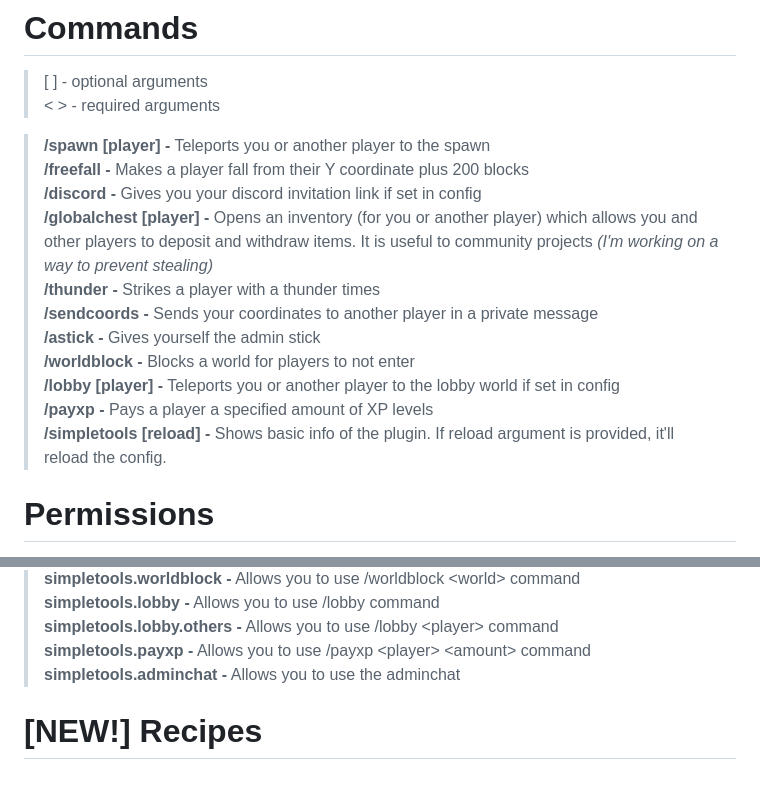
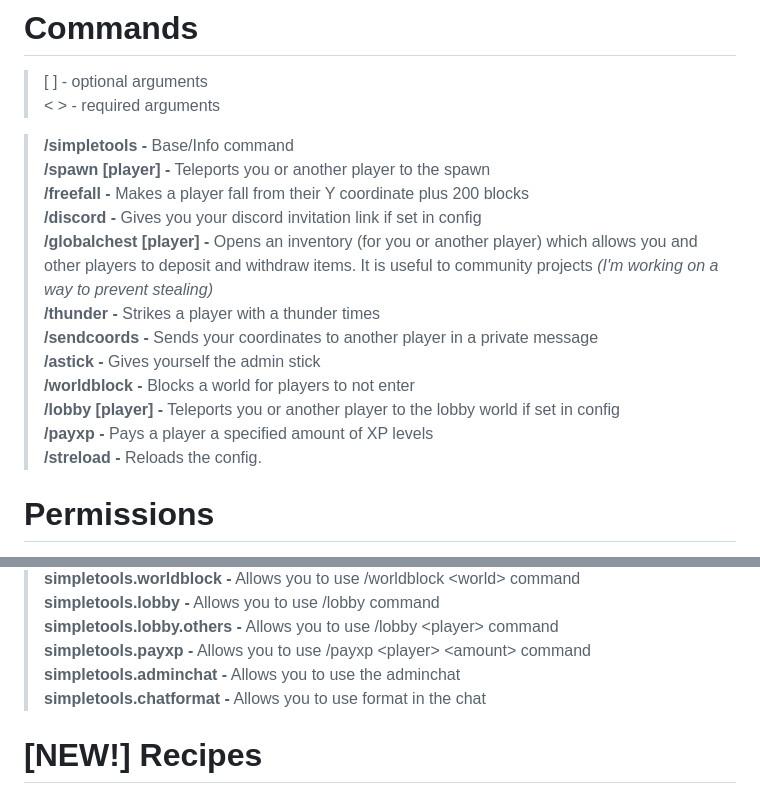
Before and after one commit to GalliardDev/SimpleTools, a Markdown page: README.md, 2 parts joined by grey strips. Drawn GitHub-style.

```diff
--- a/README.md
+++ b/README.md
@@ -4,6 +4,7 @@
 > [ ] - optional arguments<br>
 > < > - required arguments<br>
 
+> **/simpletools -** Base/Info command<br>
 > **/spawn [player] -** Teleports you or another player to the spawn<br>
 > **/freefall <player> -** Makes a player fall from their Y coordinate plus 200 blocks<br>
 > **/discord -** Gives you your discord invitation link if set in config<br>
@@ -14,7 +15,7 @@
 > **/worldblock <world> -** Blocks a world for players to not enter<br>
 > **/lobby [player] -** Teleports you or another player to the lobby world if set in config<br>
 > **/payxp <player> <amount> -** Pays a player a specified amount of XP levels<br>
-> **/simpletools [reload] -** Shows basic info of the plugin. If reload argument is provided, it'll reload the config.<br>
+> **/streload -** Reloads the config.<br>
 
 # Permissions
 > **simpletools.&#42; -** This gives you all the perms (not recommended)<br>
@@ -32,7 +33,8 @@
 > **simpletools.lobby -** Allows you to use /lobby command<br>
 > **simpletools.lobby.others -** Allows you to use /lobby &lt;player&gt; command<br>
 > **simpletools.payxp -** Allows you to use /payxp &lt;player&gt; &lt;amount&gt; command<br>
-> **simpletools.adminchat -** Allows you to use the adminchat
+> **simpletools.adminchat -** Allows you to use the adminchat<br>
+> **simpletools.chatformat -** Allows you to use format in the chat
 
 # [NEW!] Recipes
 
```
